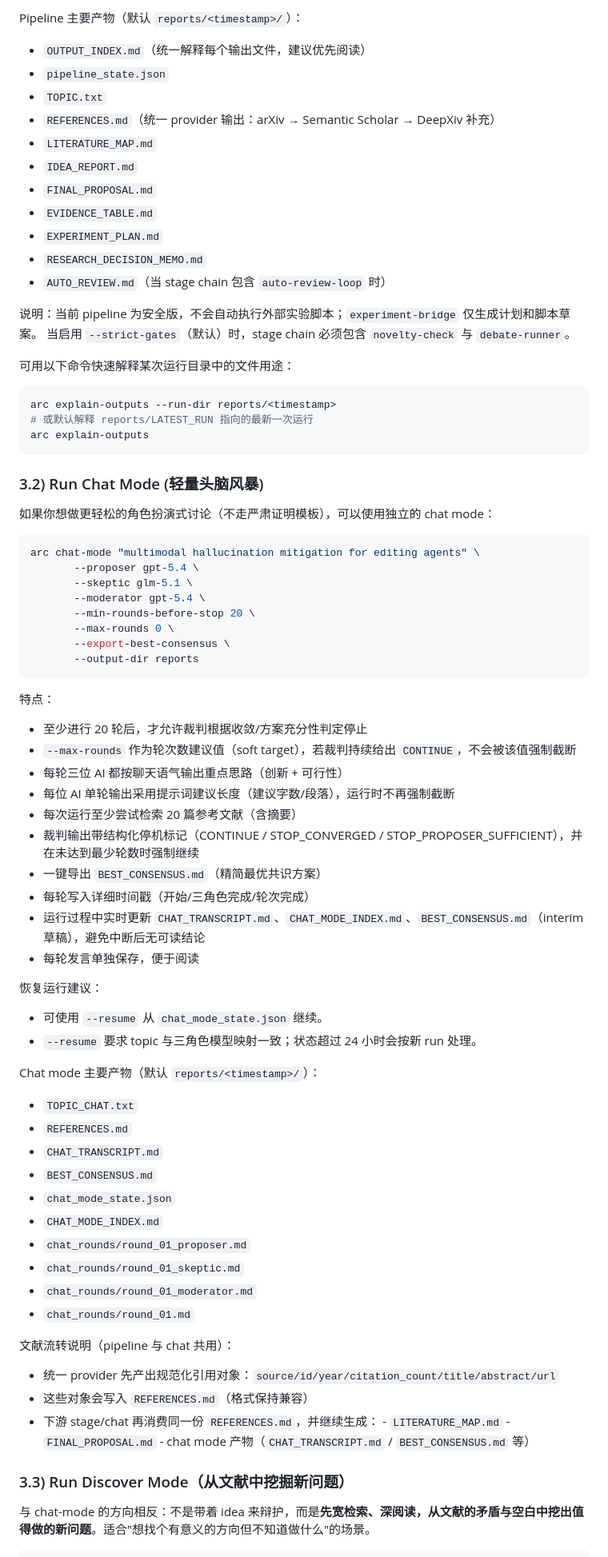
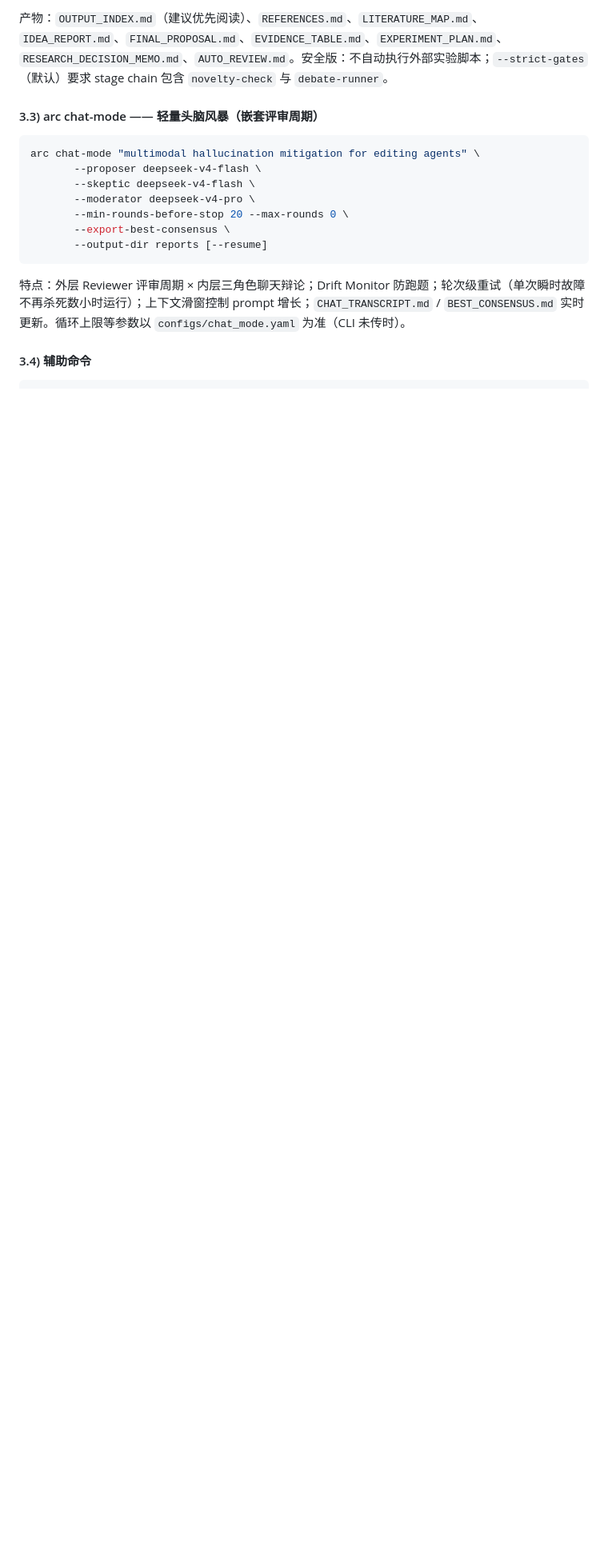
Before and after one commit to BUAAZhangHaonan/adversarial-research-copilot, a Markdown page: README.md, the part around one of its changes. Shown at 80% size. Rendered like a GitHub page; blank space fills up the shorter version.

````diff
--- a/README.md
+++ b/README.md
@@ -307,83 +241,21 @@ arc pipeline "multimodal agent safety benchmark" \
 ```
 
-Pipeline 主要产物（默认 `reports/<timestamp>/`）：
-- `OUTPUT_INDEX.md`（统一解释每个输出文件，建议优先阅读）
-- `pipeline_state.json`
-- `TOPIC.txt`
-- `REFERENCES.md`（统一 provider 输出：arXiv → Semantic Scholar → DeepXiv 补充）
-- `LITERATURE_MAP.md`
-- `IDEA_REPORT.md`
-- `FINAL_PROPOSAL.md`
-- `EVIDENCE_TABLE.md`
-- `EXPERIMENT_PLAN.md`
-- `RESEARCH_DECISION_MEMO.md`
-- `AUTO_REVIEW.md`（当 stage chain 包含 `auto-review-loop` 时）
+产物：`OUTPUT_INDEX.md`（建议优先阅读）、`REFERENCES.md`、`LITERATURE_MAP.md`、`IDEA_REPORT.md`、`FINAL_PROPOSAL.md`、`EVIDENCE_TABLE.md`、`EXPERIMENT_PLAN.md`、`RESEARCH_DECISION_MEMO.md`、`AUTO_REVIEW.md`。安全版：不自动执行外部实验脚本；`--strict-gates`（默认）要求 stage chain 包含 `novelty-check` 与 `debate-runner`。
 
-说明：当前 pipeline 为安全版，不会自动执行外部实验脚本；`experiment-bridge` 仅生成计划和脚本草案。
-当启用 `--strict-gates`（默认）时，stage chain 必须包含 `novelty-check` 与 `debate-runner`。
-
-可用以下命令快速解释某次运行目录中的文件用途：
-
-```bash
-arc explain-outputs --run-dir reports/<timestamp>
-# 或默认解释 reports/LATEST_RUN 指向的最新一次运行
-arc explain-outputs
-```
-
-### 3.2) Run Chat Mode (轻量头脑风暴)
-
-如果你想做更轻松的角色扮演式讨论（不走严肃证明模板），可以使用独立的 chat mode：
+#### 3.3) arc chat-mode —— 轻量头脑风暴（嵌套评审周期）
 
 ```bash
 arc chat-mode "multimodal hallucination mitigation for editing agents" \
-       --proposer gpt-5.4 \
-       --skeptic glm-5.1 \
-       --moderator gpt-5.4 \
-       --min-rounds-before-stop 20 \
-       --max-rounds 0 \
+       --proposer deepseek-v4-flash \
+       --skeptic deepseek-v4-flash \
+       --moderator deepseek-v4-pro \
+       --min-rounds-before-stop 20 --max-rounds 0 \
        --export-best-consensus \
-       --output-dir reports
+       --output-dir reports [--resume]
 ```
 
-特点：
-- 至少进行 20 轮后，才允许裁判根据收敛/方案充分性判定停止
-- `--max-rounds` 作为轮次数建议值（soft target），若裁判持续给出 `CONTINUE`，不会被该值强制截断
-- 每轮三位 AI 都按聊天语气输出重点思路（创新 + 可行性）
-- 每位 AI 单轮输出采用提示词建议长度（建议字数/段落），运行时不再强制截断
-- 每次运行至少尝试检索 20 篇参考文献（含摘要）
-- 裁判输出带结构化停机标记（CONTINUE / STOP_CONVERGED / STOP_PROPOSER_SUFFICIENT），并在未达到最少轮数时强制继续
-- 一键导出 `BEST_CONSENSUS.md`（精简最优共识方案）
-- 每轮写入详细时间戳（开始/三角色完成/轮次完成）
-- 运行过程中实时更新 `CHAT_TRANSCRIPT.md`、`CHAT_MODE_INDEX.md`、`BEST_CONSENSUS.md`（interim 草稿），避免中断后无可读结论
-- 每轮发言单独保存，便于阅读
+特点：外层 Reviewer 评审周期 × 内层三角色聊天辩论；Drift Monitor 防跑题；轮次级重试（单次瞬时故障不再杀死数小时运行）；上下文滑窗控制 prompt 增长；`CHAT_TRANSCRIPT.md` / `BEST_CONSENSUS.md` 实时更新。循环上限等参数以 `configs/chat_mode.yaml` 为准（CLI 未传时）。
 
-恢复运行建议：
-- 可使用 `--resume` 从 `chat_mode_state.json` 继续。
-- `--resume` 要求 topic 与三角色模型映射一致；状态超过 24 小时会按新 run 处理。
-
-Chat mode 主要产物（默认 `reports/<timestamp>/`）：
-- `TOPIC_CHAT.txt`
-- `REFERENCES.md`
-- `CHAT_TRANSCRIPT.md`
-- `BEST_CONSENSUS.md`
-- `chat_mode_state.json`
-- `CHAT_MODE_INDEX.md`
-- `chat_rounds/round_01_proposer.md`
-- `chat_rounds/round_01_skeptic.md`
-- `chat_rounds/round_01_moderator.md`
-- `chat_rounds/round_01.md`
-
-文献流转说明（pipeline 与 chat 共用）：
-- 统一 provider 先产出规范化引用对象：`source/id/year/citation_count/title/abstract/url`
-- 这些对象会写入 `REFERENCES.md`（格式保持兼容）
-- 下游 stage/chat 再消费同一份 `REFERENCES.md`，并继续生成：
-       - `LITERATURE_MAP.md`
-       - `FINAL_PROPOSAL.md`
-       - chat mode 产物（`CHAT_TRANSCRIPT.md` / `BEST_CONSENSUS.md` 等）
-
-
-### 3.3) Run Discover Mode（从文献中挖掘新问题）
-
-与 chat-mode 的方向相反：不是带着 idea 来辩护，而是**先宽检索、深阅读，从文献的矛盾与空白中挖出值得做的新问题**。适合"想找个有意义的方向但不知道做什么"的场景。
+#### 3.4) 辅助命令
 
 ```bash
````
Also changed, not shown: other parts of README.md (+170 -245 lines).
